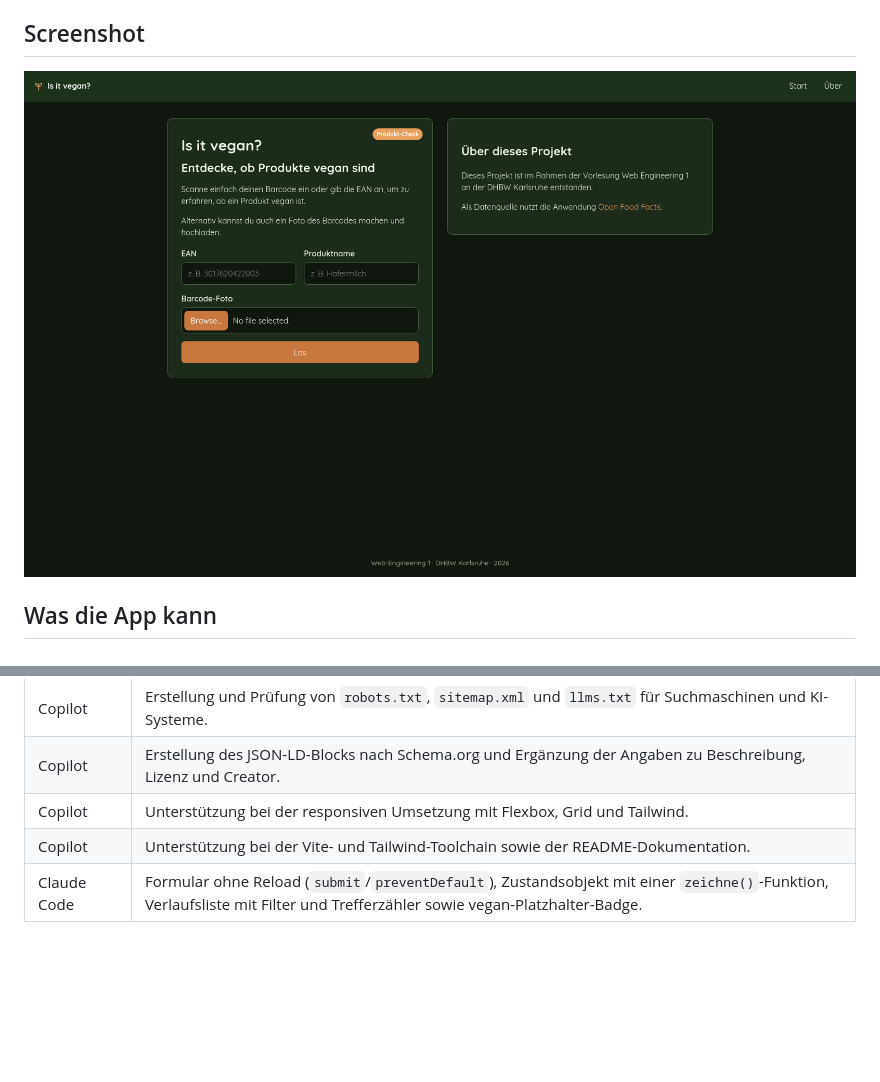
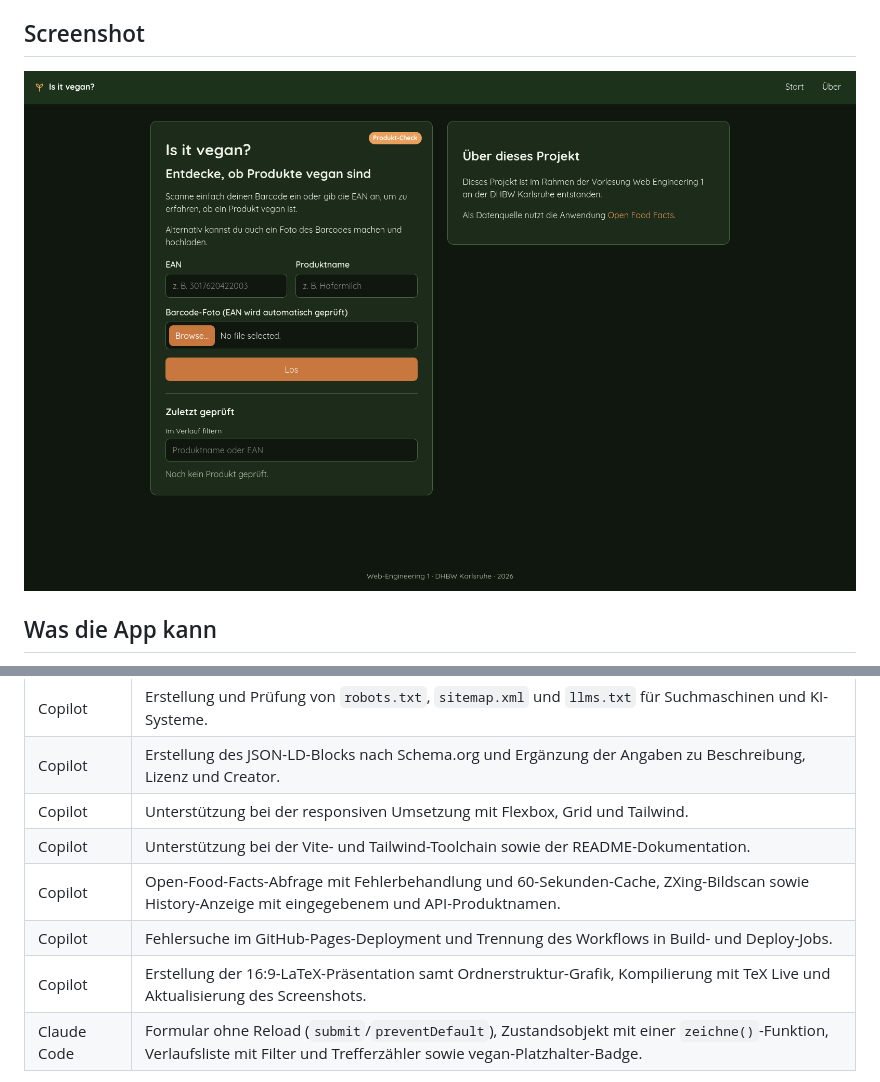
Before and after one commit to blccming/isitvegan, a Markdown page: README.md, 2 parts joined by grey strips. Drawn GitHub-style; pictures changed too: Screenshot.png; blank space fills up the shorter version.

Commit message:
update ai log, screenshot; draft of presentation (latex)

```diff
--- a/README.md
+++ b/README.md
@@ -135,6 +135,9 @@ Ehrlich ausfüllen, das zählt zur Bewertung.
 | Copilot  | Erstellung des JSON-LD-Blocks nach Schema.org und Ergänzung der Angaben zu Beschreibung, Lizenz und Creator. |
 | Copilot  | Unterstützung bei der responsiven Umsetzung mit Flexbox, Grid und Tailwind. |
 | Copilot  | Unterstützung bei der Vite- und Tailwind-Toolchain sowie der README-Dokumentation. |
+| Copilot  | Open-Food-Facts-Abfrage mit Fehlerbehandlung und 60-Sekunden-Cache, ZXing-Bildscan sowie History-Anzeige mit eingegebenem und API-Produktnamen. |
+| Copilot  | Fehlersuche im GitHub-Pages-Deployment und Trennung des Workflows in Build- und Deploy-Jobs. |
+| Copilot  | Erstellung der 16:9-LaTeX-Präsentation samt Ordnerstruktur-Grafik, Kompilierung mit TeX Live und Aktualisierung des Screenshots. |
 | Claude Code | Formular ohne Reload (`submit`/`preventDefault`), Zustandsobjekt mit einer `zeichne()`-Funktion, Verlaufsliste mit Filter und Trefferzähler sowie vegan-Platzhalter-Badge. |
 
 **Ein Fall, in dem KI geholfen hat:** Die KI ist unfassbar schnell in Frontend-Design und hat es mir erlaubt, durch reines Beschreiben meiner Designidee die Umsetzung in Tailwind zu erhalten. Das ging deutlich schneller und einfacher, als es selbst zu schreiben und erlaubte mir, das Ergebnis meiner Designidee direkt zu sehen und zu bewerten.
```
Also changed, not shown: 2 other files.
